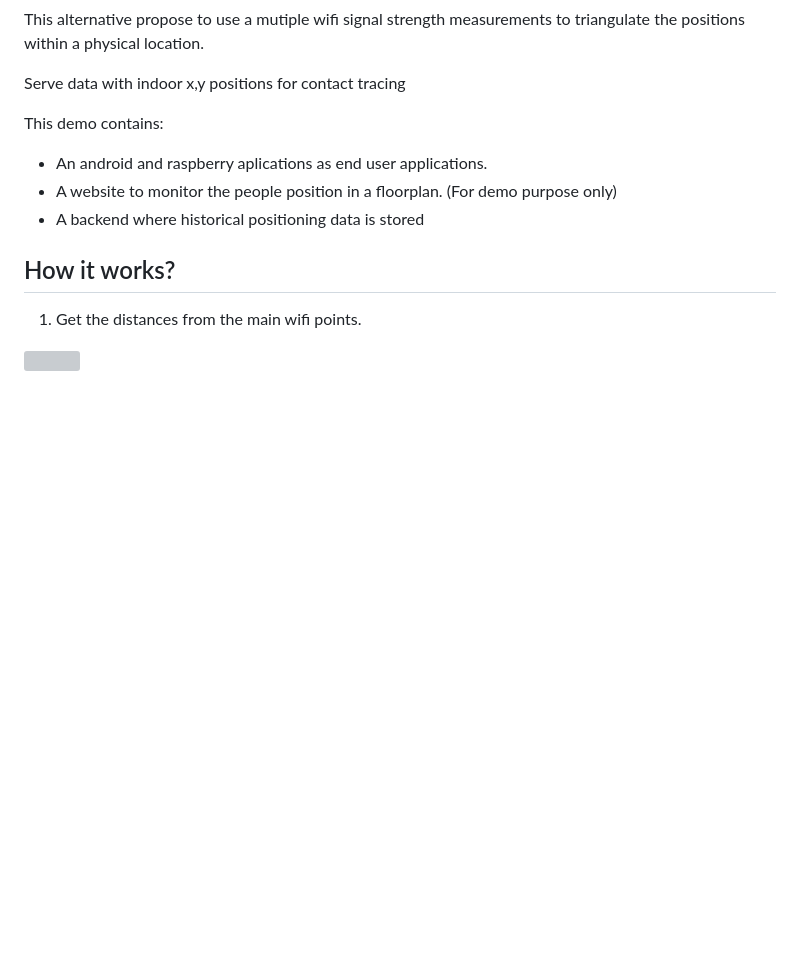
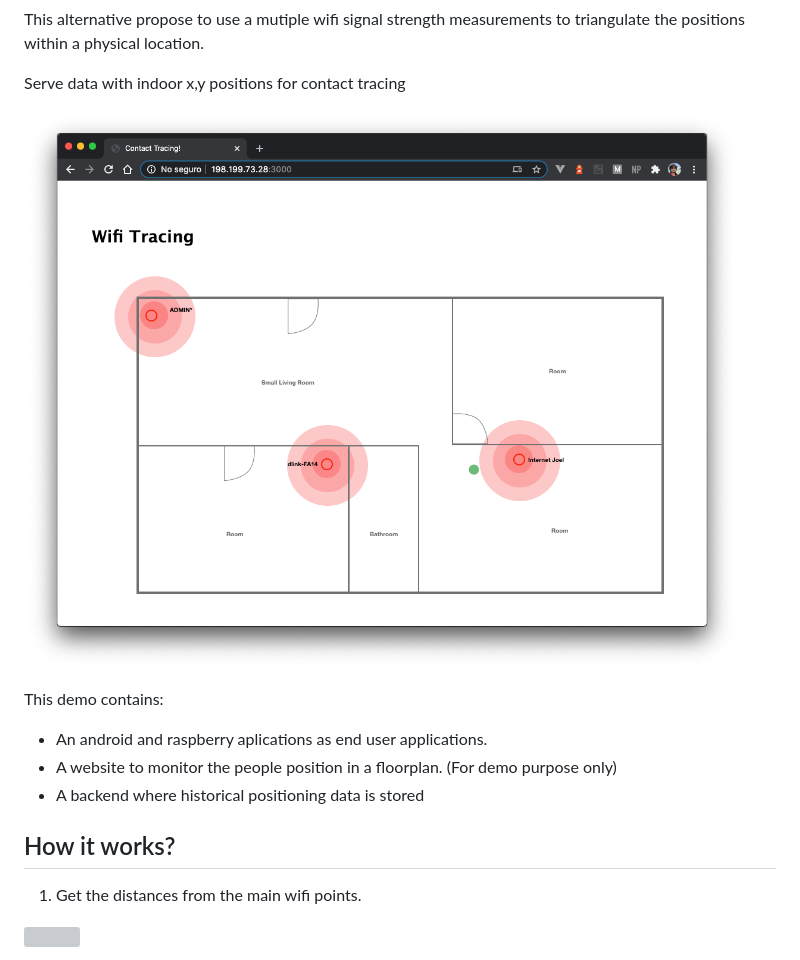
Before and after one commit to joelibaceta/wifi-tracing, a Markdown page: README.md, the part around the change. GitHub-like rendering; pictures changed too: doc/images/main_screenshot.png (added); blank space fills up the shorter version; grey boxes are pictures that could not be loaded.

Commit message:
beautifing readme

```diff
--- a/README.md
+++ b/README.md
@@ -7,6 +7,8 @@ Inspired by [bluetrace](https://bluetrace.io/)
 This alternative propose to use a mutiple wifi signal strength measurements to triangulate the positions within a physical location.
 
 Serve data with indoor x,y positions for contact tracing
+
+![](doc/images/main_screenshot.png)
 
 This demo contains:
 
```
